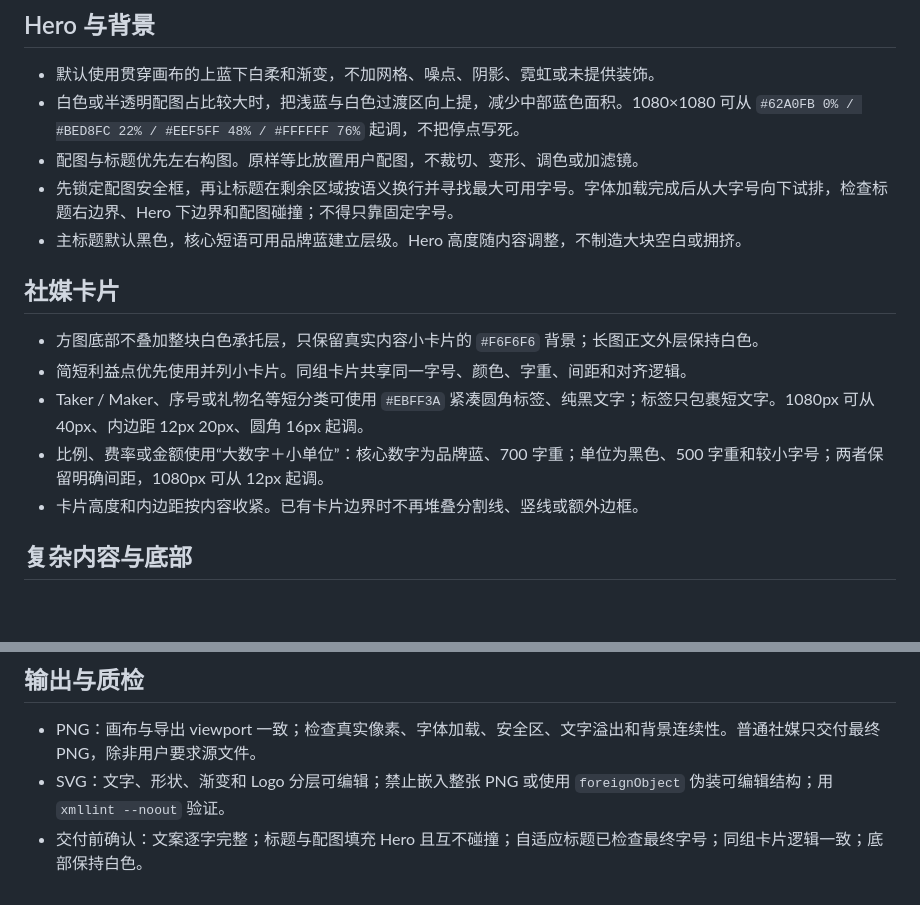
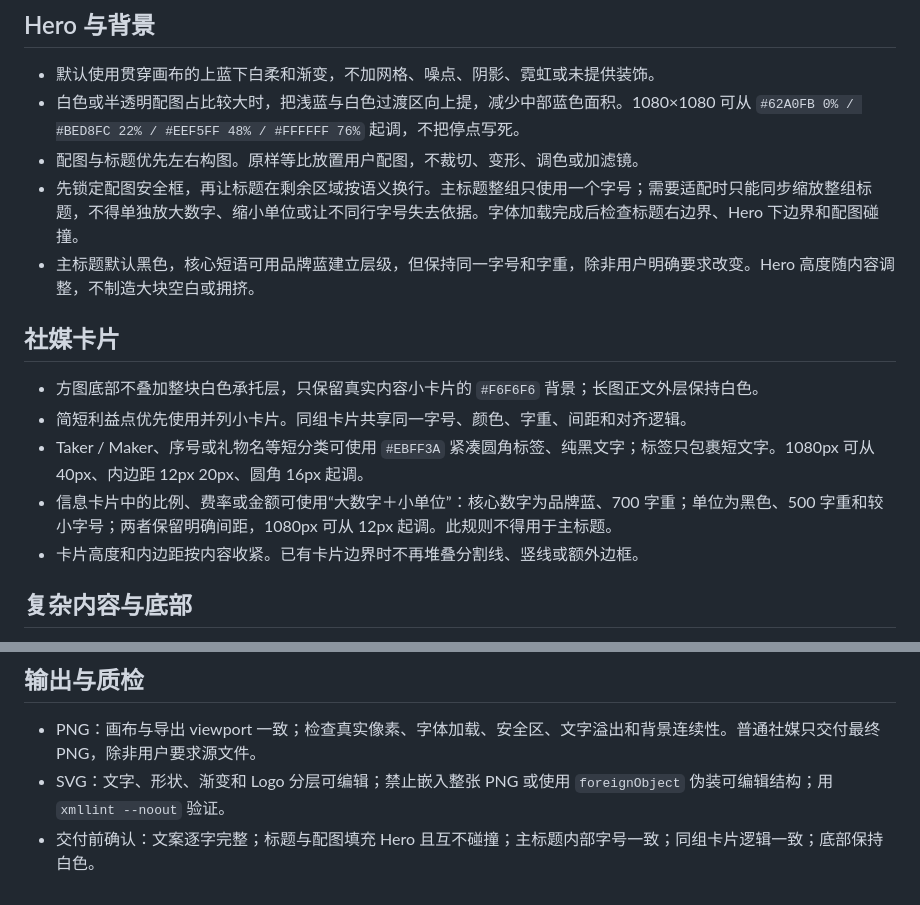
Before and after one commit to nikoyam303-alt/HTX-skill, a Markdown page: skills/htx-brand/SKILL.md, 2 parts joined by grey strips. GitHub-like rendering; blank space fills up the shorter version.

Commit message:
Enforce uniform headline sizing

```diff
--- a/skills/htx-brand/SKILL.md
+++ b/skills/htx-brand/SKILL.md
@@ -26,15 +26,15 @@ description: 按 HTX 品牌规范制作或修订普通社媒方图与竖图、
 - 默认使用贯穿画布的上蓝下白柔和渐变，不加网格、噪点、阴影、霓虹或未提供装饰。
 - 白色或半透明配图占比较大时，把浅蓝与白色过渡区向上提，减少中部蓝色面积。1080×1080 可从 `#62A0FB 0% / #BED8FC 22% / #EEF5FF 48% / #FFFFFF 76%` 起调，不把停点写死。
 - 配图与标题优先左右构图。原样等比放置用户配图，不裁切、变形、调色或加滤镜。
-- 先锁定配图安全框，再让标题在剩余区域按语义换行并寻找最大可用字号。字体加载完成后从大字号向下试排，检查标题右边界、Hero 下边界和配图碰撞；不得只靠固定字号。
-- 主标题默认黑色，核心短语可用品牌蓝建立层级。Hero 高度随内容调整，不制造大块空白或拥挤。
+- 先锁定配图安全框，再让标题在剩余区域按语义换行。主标题整组只使用一个字号；需要适配时只能同步缩放整组标题，不得单独放大数字、缩小单位或让不同行字号失去依据。字体加载完成后检查标题右边界、Hero 下边界和配图碰撞。
+- 主标题默认黑色，核心短语可用品牌蓝建立层级，但保持同一字号和字重，除非用户明确要求改变。Hero 高度随内容调整，不制造大块空白或拥挤。
 
 ## 社媒卡片
 
 - 方图底部不叠加整块白色承托层，只保留真实内容小卡片的 `#F6F6F6` 背景；长图正文外层保持白色。
 - 简短利益点优先使用并列小卡片。同组卡片共享同一字号、颜色、字重、间距和对齐逻辑。
 - Taker / Maker、序号或礼物名等短分类可使用 `#EBFF3A` 紧凑圆角标签、纯黑文字；标签只包裹短文字。1080px 可从 40px、内边距 12px 20px、圆角 16px 起调。
-- 比例、费率或金额使用“大数字＋小单位”：核心数字为品牌蓝、700 字重；单位为黑色、500 字重和较小字号；两者保留明确间距，1080px 可从 12px 起调。
+- 信息卡片中的比例、费率或金额可使用“大数字＋小单位”：核心数字为品牌蓝、700 字重；单位为黑色、500 字重和较小字号；两者保留明确间距，1080px 可从 12px 起调。此规则不得用于主标题。
 - 卡片高度和内边距按内容收紧。已有卡片边界时不再堆叠分割线、竖线或额外边框。
 
 ## 复杂内容与底部
@@ -47,4 +47,4 @@ description: 按 HTX 品牌规范制作或修订普通社媒方图与竖图、
 
 - PNG：画布与导出 viewport 一致；检查真实像素、字体加载、安全区、文字溢出和背景连续性。普通社媒只交付最终 PNG，除非用户要求源文件。
 - SVG：文字、形状、渐变和 Logo 分层可编辑；禁止嵌入整张 PNG 或使用 `foreignObject` 伪装可编辑结构；用 `xmllint --noout` 验证。
-- 交付前确认：文案逐字完整；标题与配图填充 Hero 且互不碰撞；自适应标题已检查最终字号；同组卡片逻辑一致；底部保持白色。
+- 交付前确认：文案逐字完整；标题与配图填充 Hero 且互不碰撞；主标题内部字号一致；同组卡片逻辑一致；底部保持白色。
```
